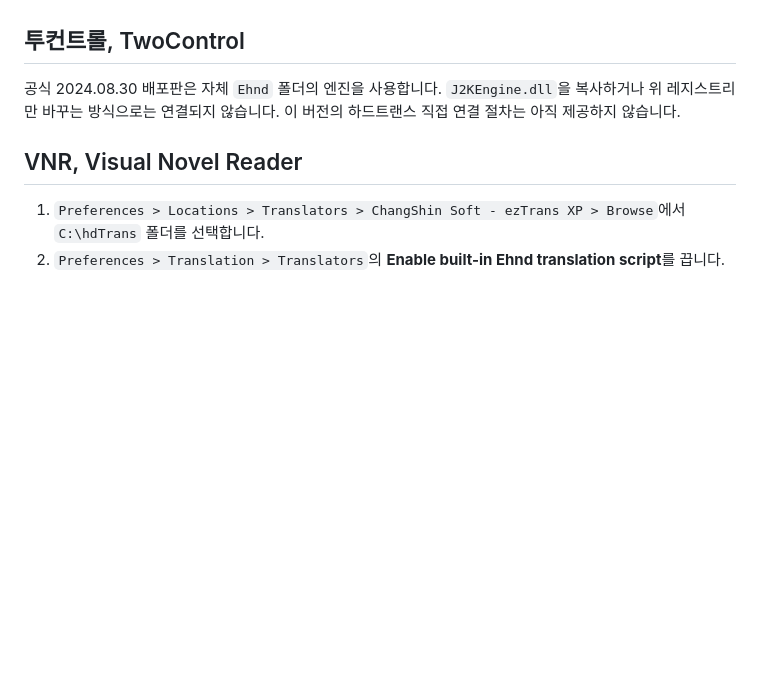
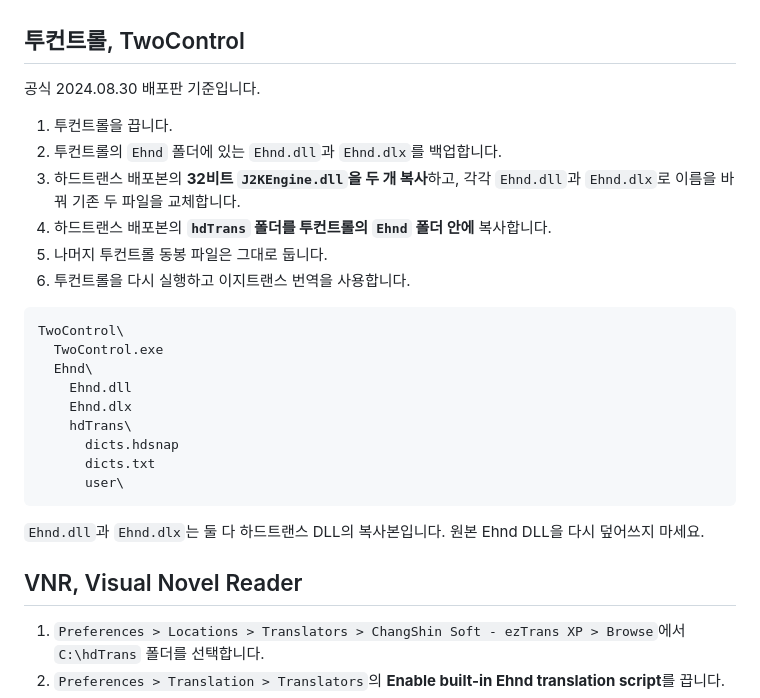
Before and after one commit to Clickin/hdTrans, a Markdown page: docs/using-with-tools.md, the part around the change. GitHub-like rendering; blank space fills up the shorter version.

Commit message:
docs(tools): explain TwoControl engine replacement

````diff
--- a/docs/using-with-tools.md
+++ b/docs/using-with-tools.md
@@ -107,9 +107,28 @@ Textractor는 텍스트를 클립보드로 보내고 아네모네가 번역합
 
 ## 투컨트롤, TwoControl
 
-공식 2024.08.30 배포판은 자체 `Ehnd` 폴더의 엔진을 사용합니다.
-`J2KEngine.dll`을 복사하거나 위 레지스트리만 바꾸는 방식으로는 연결되지 않습니다.
-이 버전의 하드트랜스 직접 연결 절차는 아직 제공하지 않습니다.
+공식 2024.08.30 배포판 기준입니다.
+
+1. 투컨트롤을 끕니다.
+2. 투컨트롤의 `Ehnd` 폴더에 있는 `Ehnd.dll`과 `Ehnd.dlx`를 백업합니다.
+3. 하드트랜스 배포본의 **32비트 `J2KEngine.dll`을 두 개 복사**하고, 각각 `Ehnd.dll`과 `Ehnd.dlx`로 이름을 바꿔 기존 두 파일을 교체합니다.
+4. 하드트랜스 배포본의 **`hdTrans` 폴더를 투컨트롤의 `Ehnd` 폴더 안에** 복사합니다.
+5. 나머지 투컨트롤 동봉 파일은 그대로 둡니다.
+6. 투컨트롤을 다시 실행하고 이지트랜스 번역을 사용합니다.
+
+```text
+TwoControl\
+  TwoControl.exe
+  Ehnd\
+    Ehnd.dll
+    Ehnd.dlx
+    hdTrans\
+      dicts.hdsnap
+      dicts.txt
+      user\
+```
+
+`Ehnd.dll`과 `Ehnd.dlx`는 둘 다 하드트랜스 DLL의 복사본입니다. 원본 Ehnd DLL을 다시 덮어쓰지 마세요.
 
 ## VNR, Visual Novel Reader
 
````
Also changed, not shown: docs/tool-compatibility.md (+5 -3 lines).
